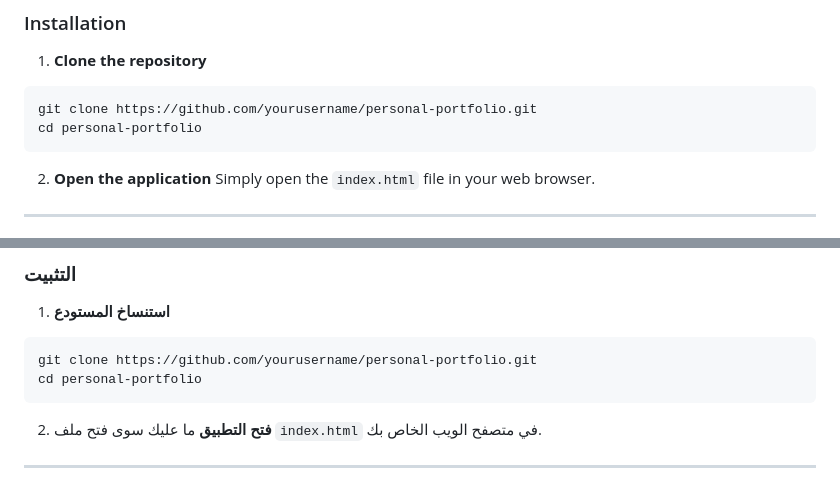
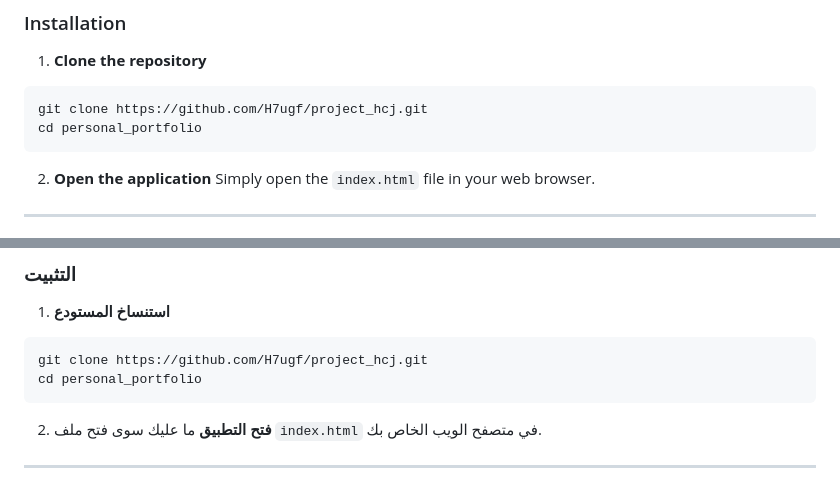
Before and after one commit to H7ugf/project_hcj, a Markdown page: personal_portfolio/README.md, 2 parts joined by grey strips. Drawn GitHub-style.

````diff
--- a/personal_portfolio/README.md
+++ b/personal_portfolio/README.md
@@ -51,8 +51,8 @@ A modern and responsive personal portfolio website built with HTML, CSS, and Jav
 ### Installation
 1. **Clone the repository**
 ```bash
-git clone https://github.com/yourusername/personal-portfolio.git
-cd personal-portfolio
+git clone https://github.com/H7ugf/project_hcj.git
+cd personal_portfolio
 ```
 
 2. **Open the application**
@@ -91,8 +91,8 @@ Simply open the `index.html` file in your web browser.
 ### التثبيت
 1. **استنساخ المستودع**
 ```bash
-git clone https://github.com/yourusername/personal-portfolio.git
-cd personal-portfolio
+git clone https://github.com/H7ugf/project_hcj.git
+cd personal_portfolio
 ```
 
 2. **فتح التطبيق**
````
